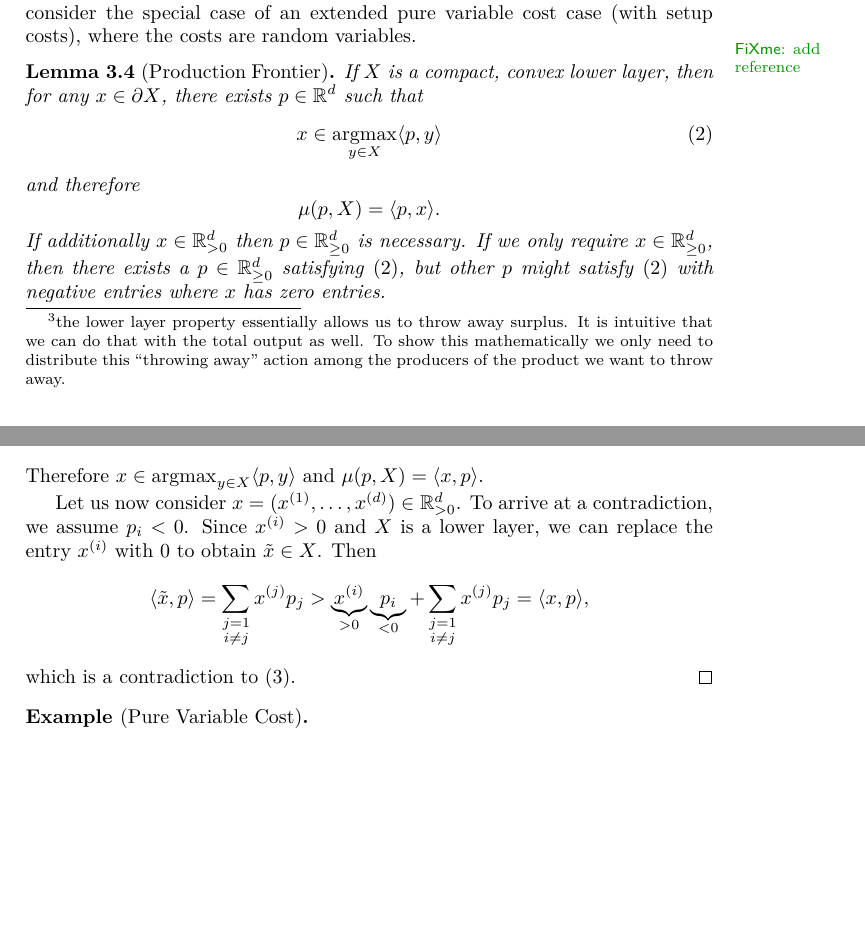
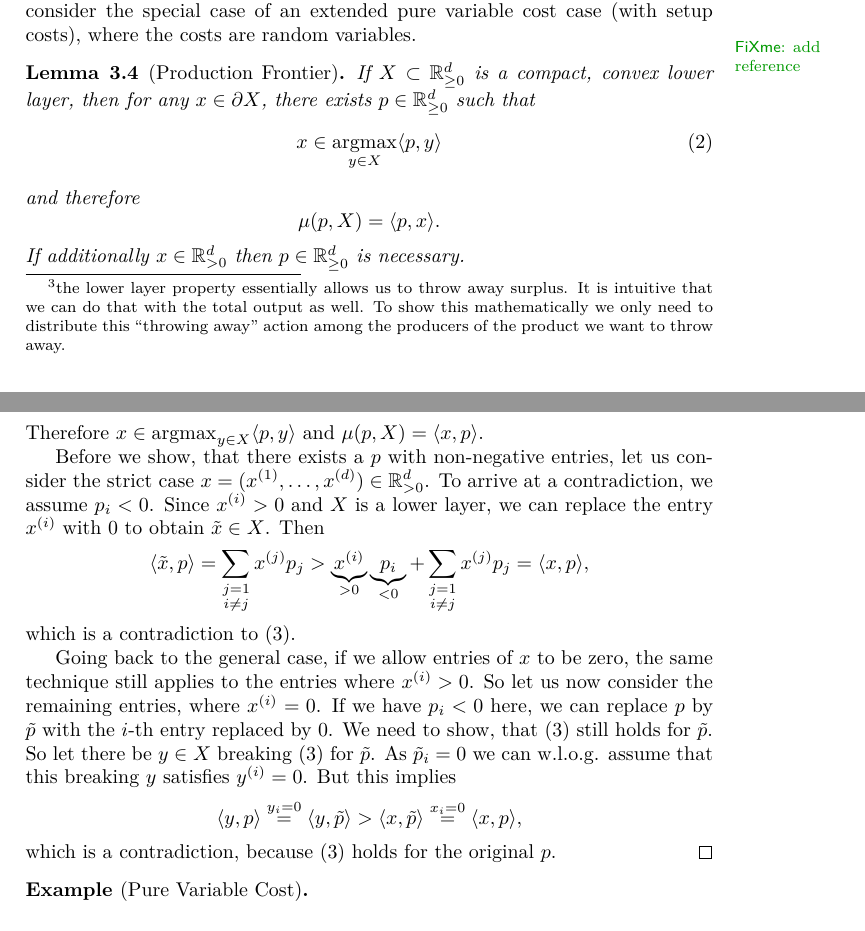
Before and after one commit to FelixBenning/general-equilibrium, a LaTeX paper (ms.tex, which reads sections/finding_price.tex): two parts of pages 8 and 9 of 10, joined at a grey line, cut so that both start at the same text, the shorter picture padded with empty space. Compiled offline with pdfLaTeX.

Commit message:
add missing part of proof

```diff
--- a/sections/finding_price.tex
+++ b/sections/finding_price.tex
@@ -274,9 +274,9 @@ extended pure variable cost case (with setup costs), where the costs are random
 variables.\fxnote{add reference}
 
 \begin{lemma}[Production Frontier]
-	If \(X\) is a compact, convex \ref{eq: lower layer}, then for any \(x\in
-	\partial X\), there exists
-	\(p\in\real^\dims\) such that
+	If \(X\subset \real_{\ge 0}^\dims\) is a compact, convex \ref{eq: lower
+	layer}, then for any \(x\in \partial X\), there exists
+	\(p\in\real_{\ge 0}^\dims\) such that
 	\begin{equation}
 		\label{eq: prod frontier p}
 		x \in \argmax_{y\in X} \langle p, y\rangle %= \nabla_p \mu(p, X)
@@ -286,10 +286,7 @@ variables.\fxnote{add reference}
 		\mu(p, X) = \langle p, x\rangle.
 	\]
 	If additionally \(x\in\real_{>0}^\dims\) then \(p\in\real_{\ge 0}^\dims\) is
-	necessary. If we only require \(x\in\real_{\ge 0}^\dims\), then there exists
-	a \(p\in\real_{\ge 0}^\dims\) satisfying \eqref{eq: prod frontier p}, but
-	other \(p\) might satisfy \eqref{eq: prod frontier p} with negative entries
-	where \(x\) has zero entries.
+	necessary.
 \end{lemma}
 \begin{proof}
 	Let \(x\in \partial X\), define \(A:=X^\circ\) and \(B:=\{x\}\). Then \(A\)
@@ -311,7 +308,9 @@ variables.\fxnote{add reference}
 	Therefore \(x\in\argmax_{y\in X} \langle p, y\rangle\) and \(\mu(p, X) =
 	\langle x, p\rangle\).
 
-	Let us now consider \(x=(x^{(1)},\dots,x^{(\dims)})\in\real_{>0}^\dims\).
+	Before we show, that there exists a \(p\) with non-negative entries, let us
+	consider the strict case
+	\(x=(x^{(1)},\dots,x^{(\dims)})\in\real_{>0}^\dims\).
 	To arrive at a contradiction, we assume \(p_i < 0\). Since \(x^{(i)}>0\) and
 	\(X\) is a \ref{eq: lower layer}, we can replace the entry \(x^{(i)}\) with
 	\(0\) to obtain \(\tilde{x}\in X\). Then
@@ -323,6 +322,23 @@ variables.\fxnote{add reference}
 		= \langle x, p\rangle,
 	\]
 	which is a contradiction to \eqref{eq: x is max w.r.t. p}.
+
+	Going back to the general case, if we allow entries of \(x\) to be zero, the
+	same technique still applies to the entries where \(x^{(i)}>0\). So let us
+	now consider the remaining entries, where \(x^{(i)}=0\). If we have \(p_i<0\)
+	here, we can replace \(p\) by \(\tilde{p}\) with the \(i\)-th entry replaced
+	by \(0\). We need to show, that \eqref{eq: x is max w.r.t. p} still holds for
+	\(\tilde{p}\). So let there be \(y\in X\) breaking \eqref{eq: x is max w.r.t.
+	p} for \(\tilde{p}\). As \(\tilde{p}_i=0\) we can w.l.o.g. assume that
+	this breaking \(y\) satisfies \(y^{(i)}=0\). But this implies
+	\[
+		\langle y, p\rangle
+		\overset{y_i=0}= \langle y, \tilde{p}\rangle
+		> \langle x, \tilde{p}\rangle
+		\overset{x_i=0}= \langle x, p\rangle,
+	\]
+	which is a contradiction, because \eqref{eq: x is max w.r.t. p} holds for
+	the original \(p\).
 \end{proof}
 
 
```
